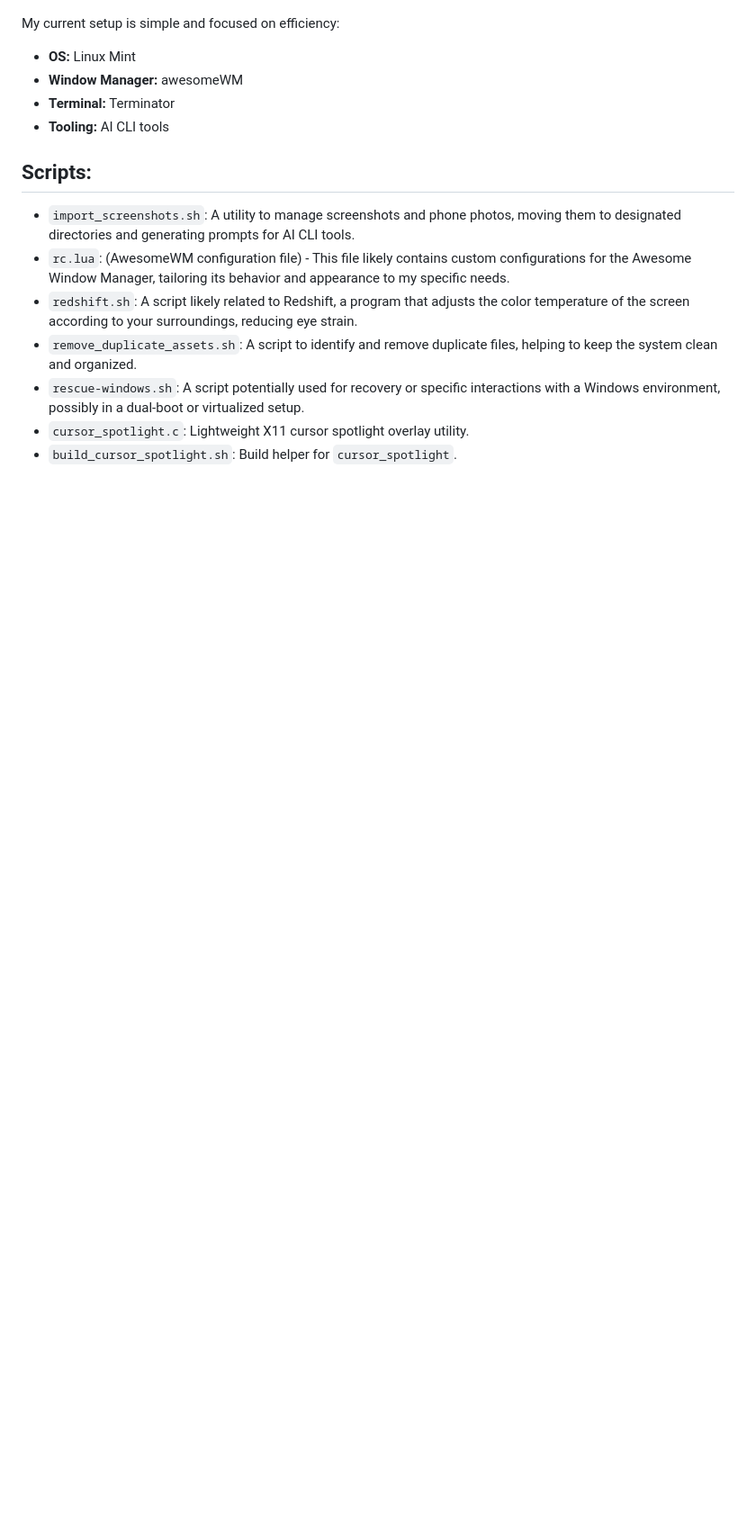
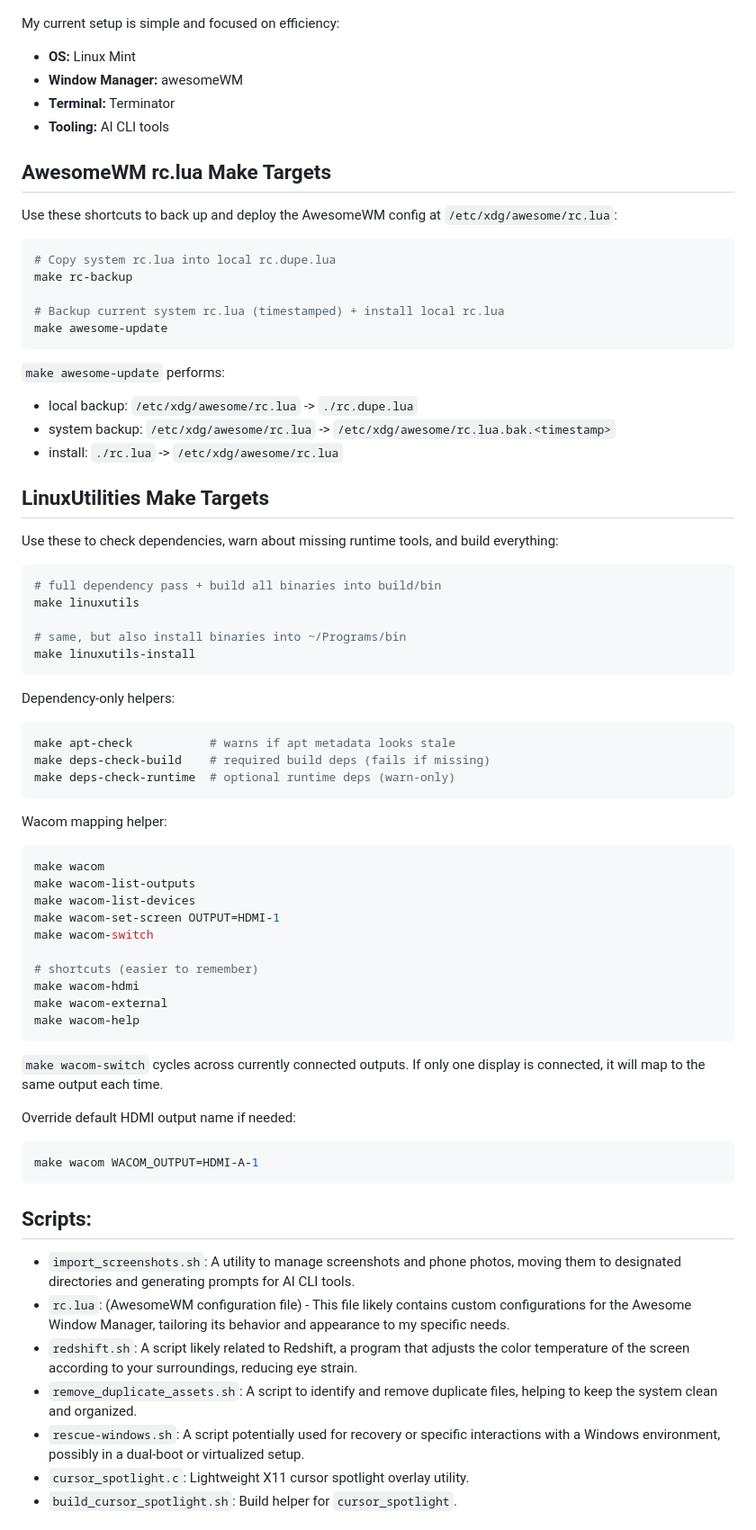
Before and after one commit to antshiv/LinuxUtilities, a Markdown page: README.md, the part around one of its changes. Shown at 90% size. Rendered like a GitHub page; blank space fills up the shorter version.

Commit message:
feat(wacom): add HDMI-first mapping targets and docs media viewer
Changed:
- add Makefile Wacom targets (wacom, wacom-switch, HDMI-first external, runtime deps checks)
- update README and shortcut docs for new Wacom flow
- add Presenter Canvas screenshot assets and docs references
- extend docs JS/CSS viewer to support image media classes and add homepage visual gallery

Feature:
- HDMI-focused tablet mapping with monitor switching from make targets.
- Fullscreen docs media viewer now opens PNG/JPG previews in addition to SVG.

Tests Run:
- pre-commit hook fast tests (bash syntax + build/gui smoke): PASS (GUI smoke skipped: no display server)
- bash docs/build.sh: PASS

Test Cases Added:
- None

Notes:
- left untracked local files unchanged: rc.dupe.lua and legacy assets/screenshots copies.

````diff
--- a/README.md
+++ b/README.md
@@ -14,6 +14,67 @@ My current setup is simple and focused on efficiency:
 *   **Window Manager:** awesomeWM
 *   **Terminal:** Terminator
 *   **Tooling:** AI CLI tools
+
+## AwesomeWM rc.lua Make Targets
+
+Use these shortcuts to back up and deploy the AwesomeWM config at `/etc/xdg/awesome/rc.lua`:
+
+```bash
+# Copy system rc.lua into local rc.dupe.lua
+make rc-backup
+
+# Backup current system rc.lua (timestamped) + install local rc.lua
+make awesome-update
+```
+
+`make awesome-update` performs:
+- local backup: `/etc/xdg/awesome/rc.lua` -> `./rc.dupe.lua`
+- system backup: `/etc/xdg/awesome/rc.lua` -> `/etc/xdg/awesome/rc.lua.bak.<timestamp>`
+- install: `./rc.lua` -> `/etc/xdg/awesome/rc.lua`
+
+## LinuxUtilities Make Targets
+
+Use these to check dependencies, warn about missing runtime tools, and build everything:
+
+```bash
+# full dependency pass + build all binaries into build/bin
+make linuxutils
+
+# same, but also install binaries into ~/Programs/bin
+make linuxutils-install
+```
+
+Dependency-only helpers:
+
+```bash
+make apt-check           # warns if apt metadata looks stale
+make deps-check-build    # required build deps (fails if missing)
+make deps-check-runtime  # optional runtime deps (warn-only)
+```
+
+Wacom mapping helper:
+
+```bash
+make wacom
+make wacom-list-outputs
+make wacom-list-devices
+make wacom-set-screen OUTPUT=HDMI-1
+make wacom-switch
+
+# shortcuts (easier to remember)
+make wacom-hdmi
+make wacom-external
+make wacom-help
+```
+
+`make wacom-switch` cycles across currently connected outputs. If only one
+display is connected, it will map to the same output each time.
+
+Override default HDMI output name if needed:
+
+```bash
+make wacom WACOM_OUTPUT=HDMI-A-1
+```
 
 ## Scripts:
 
````
Also changed, not shown: other parts of README.md (+15 -2 lines), SHORTCUTS_CHEATSHEET.md (+5 -2 lines), assets/images/presenter-canvas-wacom-workflow.png (added), docs/assets/images/presenter-canvas-wacom-workflow.png (added), 7 other files.
